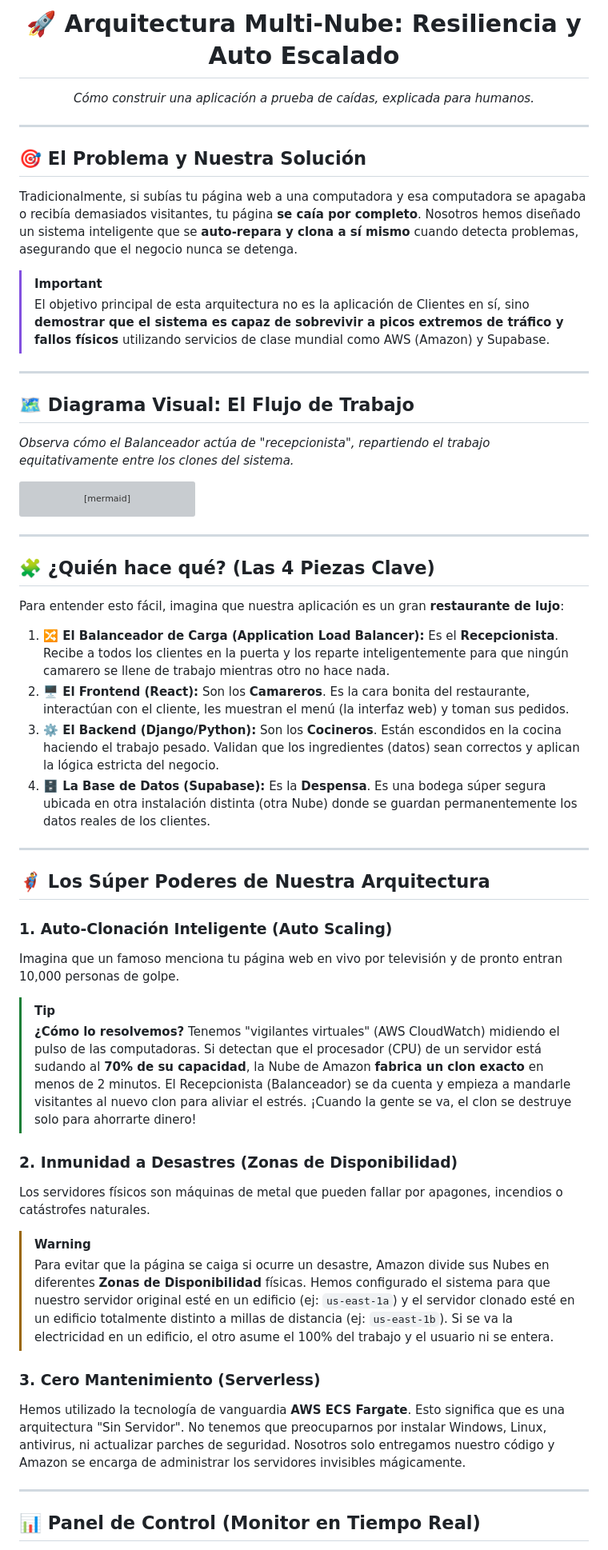
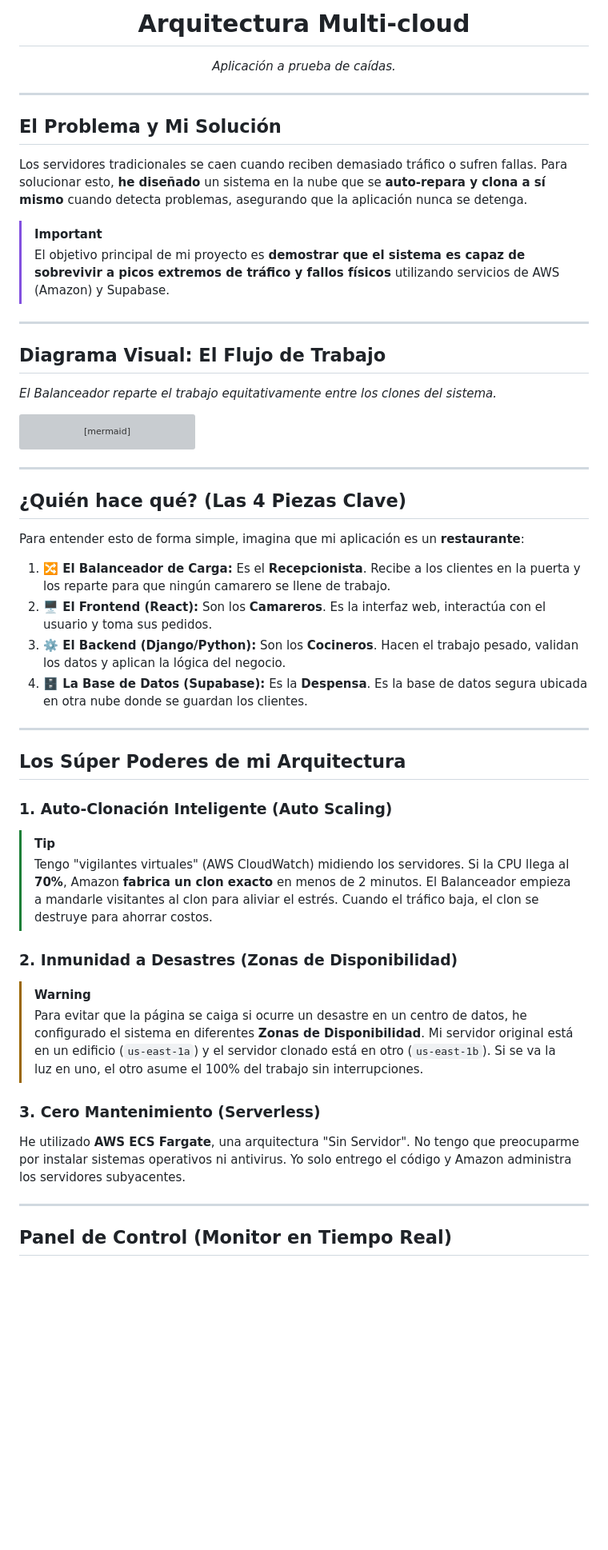
Before and after one commit to EdvancAntonio07/Crud-Cloud, a Markdown page: DOCUMENTACION_AWS.md, the part around one of its changes. Shown at 80% size. Rendered like a GitHub page; blank space fills up the shorter version; grey boxes are pictures that could not be loaded.

Commit message:
📝 Documentación ajustada y optimizada

````diff
--- a/DOCUMENTACION_AWS.md
+++ b/DOCUMENTACION_AWS.md
@@ -1,22 +1,21 @@
 <div align="center">
-  <h1>🚀 Arquitectura Multi-Nube: Resiliencia y Auto Escalado</h1>
-  <p><i>Cómo construir una aplicación a prueba de caídas, explicada para humanos.</i></p>
-</div>
+  <h1>Arquitectura Multi-cloud</h1>
+  <p><i>Aplicación a prueba de caídas.</i></p></div>
 
 ---
 
-## 🎯 El Problema y Nuestra Solución
+## El Problema y Mi Solución
 
-Tradicionalmente, si subías tu página web a una computadora y esa computadora se apagaba o recibía demasiados visitantes, tu página **se caía por completo**. Nosotros hemos diseñado un sistema inteligente que se **auto-repara y clona a sí mismo** cuando detecta problemas, asegurando que el negocio nunca se detenga.
+Los servidores tradicionales se caen cuando reciben demasiado tráfico o sufren fallas. Para solucionar esto, **he diseñado** un sistema en la nube que se **auto-repara y clona a sí mismo** cuando detecta problemas, asegurando que la aplicación nunca se detenga.
 
 > [!IMPORTANT]
-> El objetivo principal de esta arquitectura no es la aplicación de Clientes en sí, sino **demostrar que el sistema es capaz de sobrevivir a picos extremos de tráfico y fallos físicos** utilizando servicios de clase mundial como AWS (Amazon) y Supabase.
+> El objetivo principal de mi proyecto es **demostrar que el sistema es capaz de sobrevivir a picos extremos de tráfico y fallos físicos** utilizando servicios de AWS (Amazon) y Supabase.
 
 ---
 
-## 🗺️ Diagrama Visual: El Flujo de Trabajo
+## Diagrama Visual: El Flujo de Trabajo
 
-*Observa cómo el Balanceador actúa de "recepcionista", repartiendo el trabajo equitativamente entre los clones del sistema.*
+*El Balanceador reparte el trabajo equitativamente entre los clones del sistema.*
 
 ```mermaid
 graph TD
@@ -60,36 +59,31 @@ graph TD
 
 ---
 
-## 🧩 ¿Quién hace qué? (Las 4 Piezas Clave)
+## ¿Quién hace qué? (Las 4 Piezas Clave)
 
-Para entender esto fácil, imagina que nuestra aplicación es un gran **restaurante de lujo**:
+Para entender esto de forma simple, imagina que mi aplicación es un **restaurante**:
 
-1. **🔀 El Balanceador de Carga (Application Load Balancer):** Es el **Recepcionista**. Recibe a todos los clientes en la puerta y los reparte inteligentemente para que ningún camarero se llene de trabajo mientras otro no hace nada.
-2. **🖥️ El Frontend (React):** Son los **Camareros**. Es la cara bonita del restaurante, interactúan con el cliente, les muestran el menú (la interfaz web) y toman sus pedidos.
-3. **⚙️ El Backend (Django/Python):** Son los **Cocineros**. Están escondidos en la cocina haciendo el trabajo pesado. Validan que los ingredientes (datos) sean correctos y aplican la lógica estricta del negocio.
-4. **🗄️ La Base de Datos (Supabase):** Es la **Despensa**. Es una bodega súper segura ubicada en otra instalación distinta (otra Nube) donde se guardan permanentemente los datos reales de los clientes.
+1. **🔀 El Balanceador de Carga:** Es el **Recepcionista**. Recibe a los clientes en la puerta y los reparte para que ningún camarero se llene de trabajo.
+2. **🖥️ El Frontend (React):** Son los **Camareros**. Es la interfaz web, interactúa con el usuario y toma sus pedidos.
+3. **⚙️ El Backend (Django/Python):** Son los **Cocineros**. Hacen el trabajo pesado, validan los datos y aplican la lógica del negocio.
+4. **🗄️ La Base de Datos (Supabase):** Es la **Despensa**. Es la base de datos segura ubicada en otra nube donde se guardan los clientes.
 
 ---
 
-## 🦸‍♂️ Los Súper Poderes de Nuestra Arquitectura
+## Los Súper Poderes de mi Arquitectura
 
 ### 1. Auto-Clonación Inteligente (Auto Scaling)
-Imagina que un famoso menciona tu página web en vivo por televisión y de pronto entran 10,000 personas de golpe.
-
 > [!TIP]
-> **¿Cómo lo resolvemos?**
-> Tenemos "vigilantes virtuales" (AWS CloudWatch) midiendo el pulso de las computadoras. Si detectan que el procesador (CPU) de un servidor está sudando al **70% de su capacidad**, la Nube de Amazon **fabrica un clon exacto** en menos de 2 minutos. El Recepcionista (Balanceador) se da cuenta y empieza a mandarle visitantes al nuevo clon para aliviar el estrés. ¡Cuando la gente se va, el clon se destruye solo para ahorrarte dinero!
+> Tengo "vigilantes virtuales" (AWS CloudWatch) midiendo los servidores. Si la CPU llega al **70%**, Amazon **fabrica un clon exacto** en menos de 2 minutos. El Balanceador empieza a mandarle visitantes al clon para aliviar el estrés. Cuando el tráfico baja, el clon se destruye para ahorrar costos.
 
 ### 2. Inmunidad a Desastres (Zonas de Disponibilidad)
-Los servidores físicos son máquinas de metal que pueden fallar por apagones, incendios o catástrofes naturales.
-
 > [!WARNING]
-> Para evitar que la página se caiga si ocurre un desastre, Amazon divide sus Nubes en diferentes **Zonas de Disponibilidad** físicas. Hemos configurado el sistema para que nuestro servidor original esté en un edificio (ej: `us-east-1a`) y el servidor clonado esté en un edificio totalmente distinto a millas de distancia (ej: `us-east-1b`). Si se va la electricidad en un edificio, el otro asume el 100% del trabajo y el usuario ni se entera.
+> Para evitar que la página se caiga si ocurre un desastre en un centro de datos, he configurado el sistema en diferentes **Zonas de Disponibilidad**. Mi servidor original está en un edificio (`us-east-1a`) y el servidor clonado está en otro (`us-east-1b`). Si se va la luz en uno, el otro asume el 100% del trabajo sin interrupciones.
 
 ### 3. Cero Mantenimiento (Serverless)
-Hemos utilizado la tecnología de vanguardia **AWS ECS Fargate**. Esto significa que es una arquitectura "Sin Servidor". No tenemos que preocuparnos por instalar Windows, Linux, antivirus, ni actualizar parches de seguridad. Nosotros solo entregamos nuestro código y Amazon se encarga de administrar los servidores invisibles mágicamente.
+He utilizado **AWS ECS Fargate**, una arquitectura "Sin Servidor". No tengo que preocuparme por instalar sistemas operativos ni antivirus. Yo solo entrego el código y Amazon administra los servidores subyacentes.
 
 ---
 
-## 📊 Panel de Control (Monitor en Tiempo Real)
+## Panel de Control (Monitor en Tiempo Real)
 
````
Also changed, not shown: other parts of DOCUMENTACION_AWS.md (+3 -3 lines).
